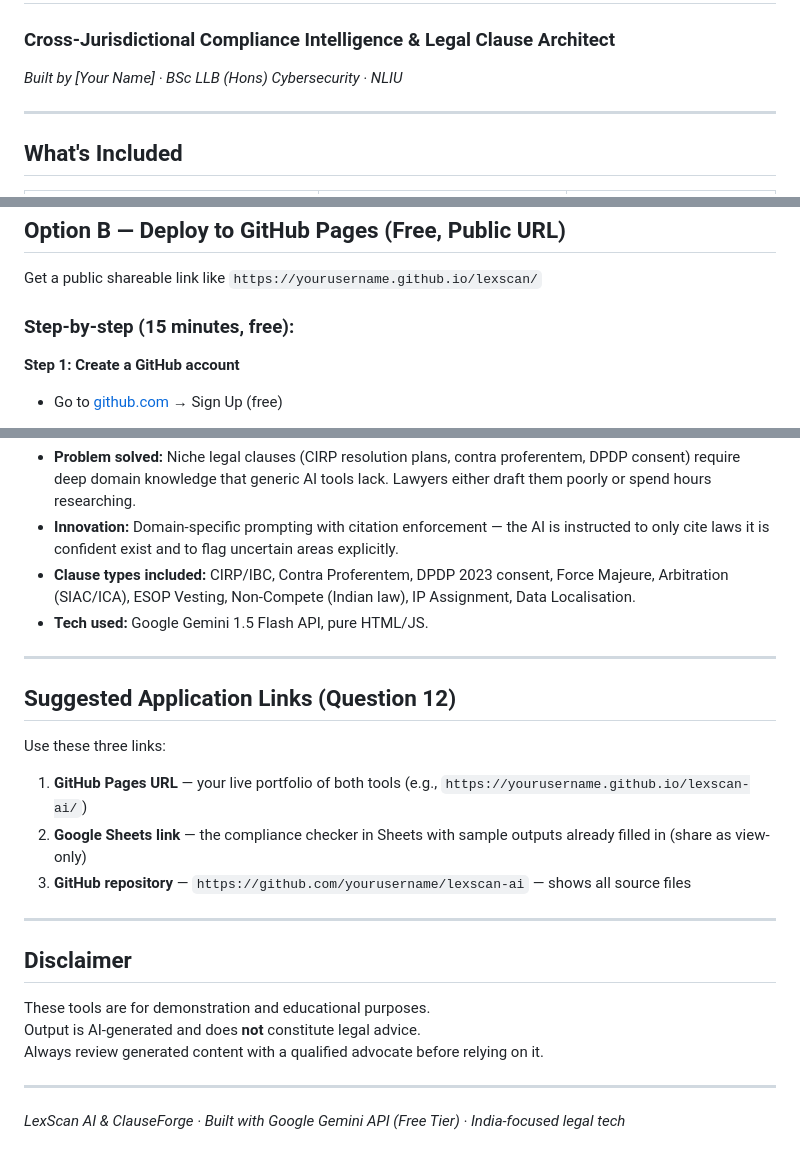
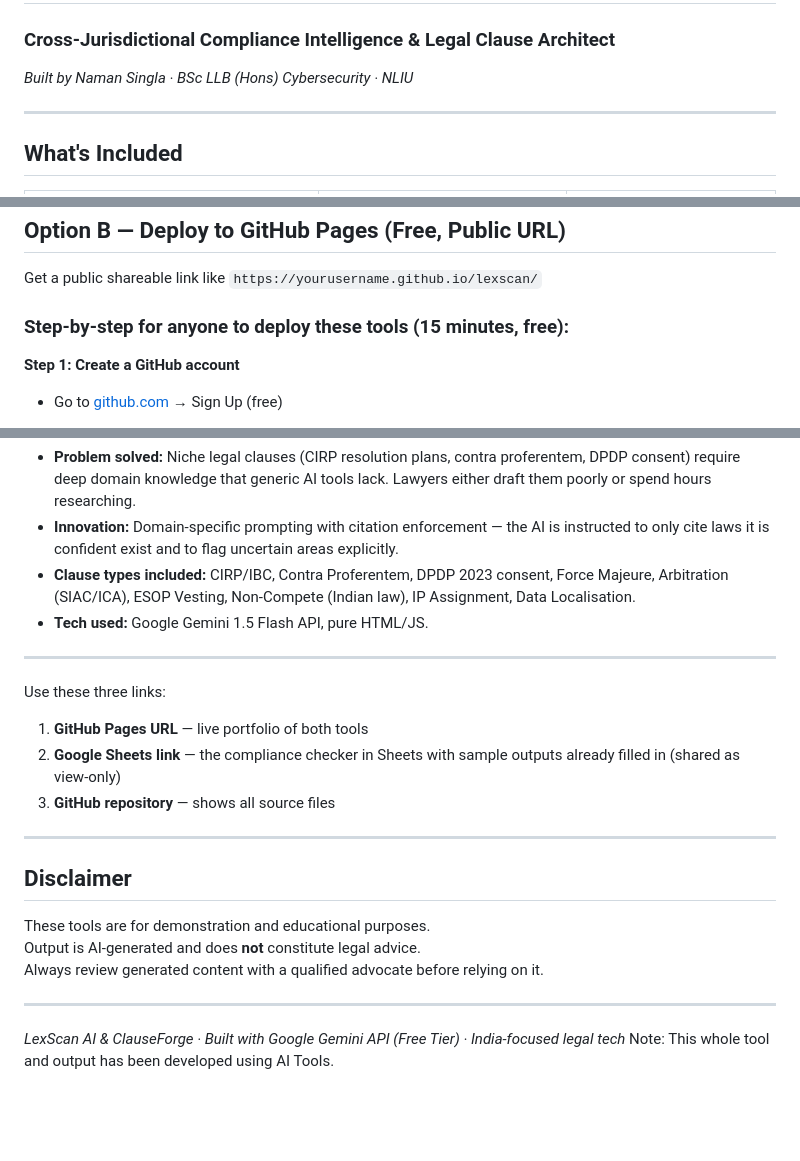
Before and after one commit to namansinglajindal/namansinglajindal.github.io, a Markdown page: README.md, 3 parts joined by grey strips. Rendered like a GitHub page; blank space fills up the shorter version.

Commit message:
Revise README with new author and clearer instructions
Updated author name and improved clarity in several sections.

```diff
--- a/README.md
+++ b/README.md
@@ -1,6 +1,6 @@
 # LexScan AI + ClauseForge
 ### Cross-Jurisdictional Compliance Intelligence & Legal Clause Architect
-*Built by [Your Name] · BSc LLB (Hons) Cybersecurity · NLIU*
+*Built by Naman Singla · BSc LLB (Hons) Cybersecurity · NLIU*
 
 ---
 
@@ -31,7 +31,7 @@ That's it. Works 100% offline after loading fonts (first time needs internet for
 
 Get a public shareable link like `https://yourusername.github.io/lexscan/`
 
-### Step-by-step (15 minutes, free):
+### Step-by-step for anyone to deploy these tools (15 minutes, free):
 
 **Step 1: Create a GitHub account**
 - Go to [github.com](https://github.com) → Sign Up (free)
@@ -163,12 +163,12 @@ Two sheets are automatically created with headers and sample data.
 
 ---
 
-## Suggested Application Links (Question 12)
+
 
 Use these three links:
-1. **GitHub Pages URL** — your live portfolio of both tools (e.g., `https://yourusername.github.io/lexscan-ai/`)
-2. **Google Sheets link** — the compliance checker in Sheets with sample outputs already filled in (share as view-only)
-3. **GitHub repository** — `https://github.com/yourusername/lexscan-ai` — shows all source files
+1. **GitHub Pages URL** — live portfolio of both tools
+2. **Google Sheets link** — the compliance checker in Sheets with sample outputs already filled in (shared as view-only)
+3. **GitHub repository** — shows all source files
 
 ---
 
@@ -180,4 +180,4 @@ Always review generated content with a qualified advocate before relying on it.
 
 ---
 
-*LexScan AI & ClauseForge · Built with Google Gemini API (Free Tier) · India-focused legal tech*
+*LexScan AI & ClauseForge · Built with Google Gemini API (Free Tier) · India-focused legal tech* Note: This whole tool and output has been developed using AI Tools.
```
Also changed, not shown: other parts of README.md (+1 -1 lines).
